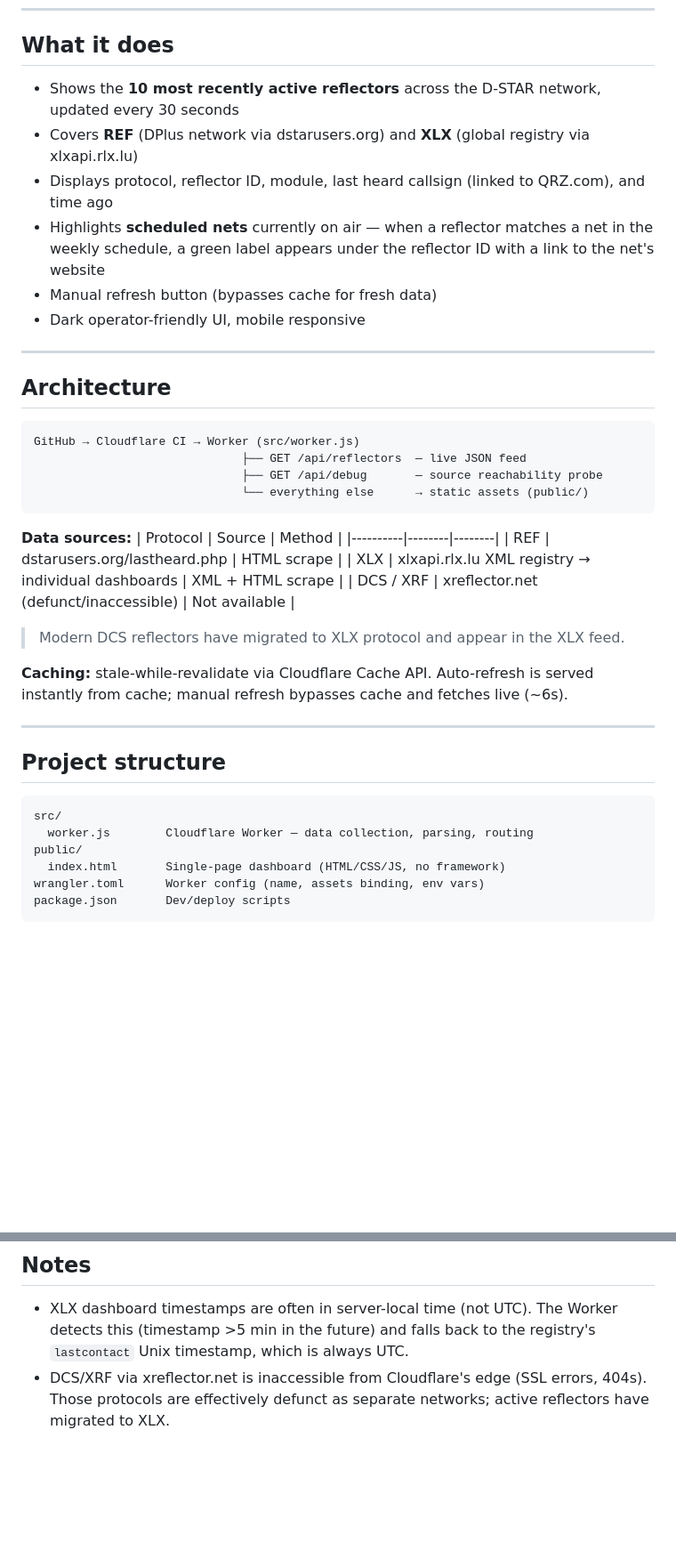
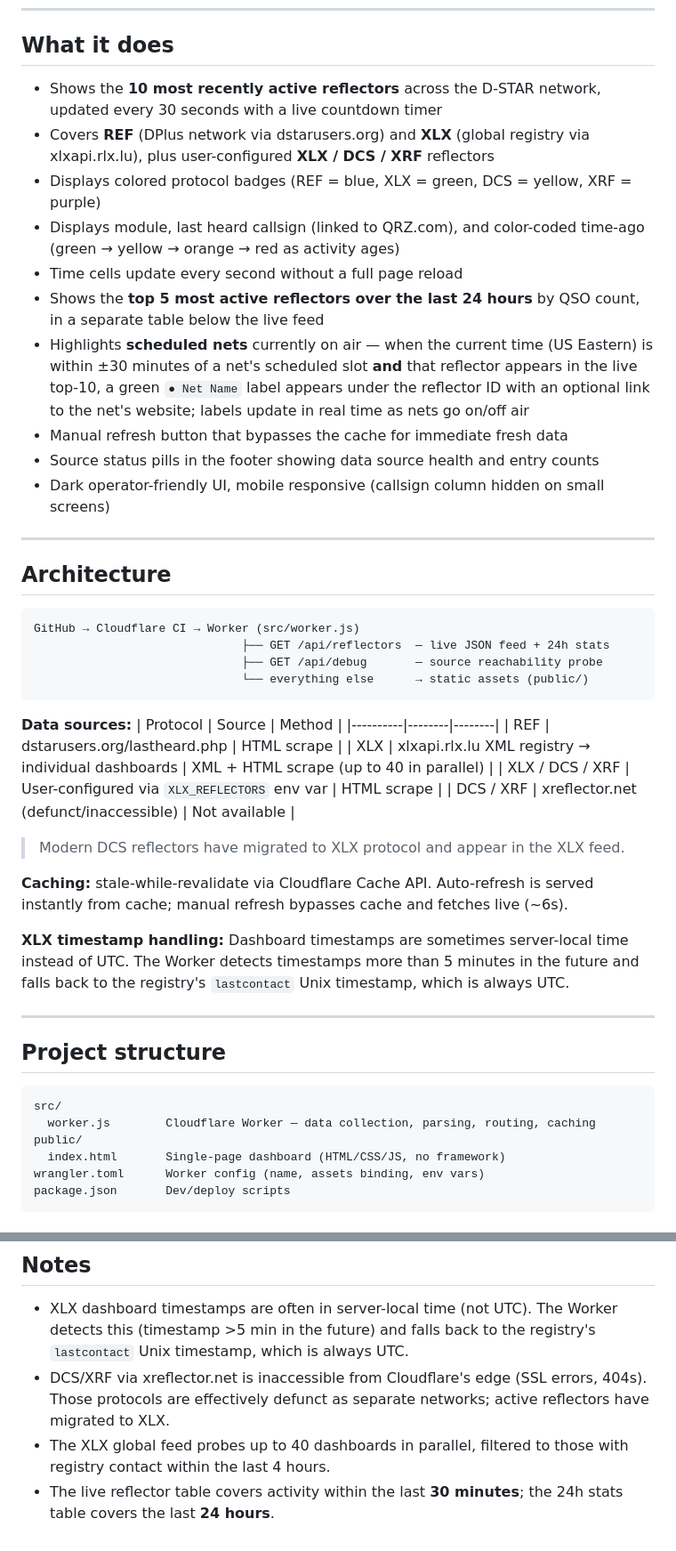
Before and after one commit to danregis/D-STAR-REFLECTOR-PAGE, a Markdown page: README.md, 2 parts joined by grey strips. Shown at 89% size. Drawn GitHub-style; blank space fills up the shorter version.

Commit message:
docs: update README with all current features
- Add top-5 most active reflectors (last 24h) section and top24h API field
- Add colored protocol badges, color-coded time-ago, live-updating time cells
- Add source status pills, countdown timer, and mobile responsive details
- Add user-configured XLX/DCS/XRF reflectors via XLX_REFLECTORS
- Add XLX timestamp UTC fallback explanation
- Add parallel dashboard probe count and activity window notes
- Add link to index.html for SCHEDULE array

Co-Authored-By: Claude Sonnet 4.6 <noreply@anthropic.com>

````diff
--- a/README.md
+++ b/README.md
@@ -8,12 +8,16 @@ A live activity dashboard for D-STAR digital voice reflectors, built as a Cloudf
 
 ## What it does
 
-- Shows the **10 most recently active reflectors** across the D-STAR network, updated every 30 seconds
-- Covers **REF** (DPlus network via dstarusers.org) and **XLX** (global registry via xlxapi.rlx.lu)
-- Displays protocol, reflector ID, module, last heard callsign (linked to QRZ.com), and time ago
-- Highlights **scheduled nets** currently on air — when a reflector matches a net in the weekly schedule, a green label appears under the reflector ID with a link to the net's website
-- Manual refresh button (bypasses cache for fresh data)
-- Dark operator-friendly UI, mobile responsive
+- Shows the **10 most recently active reflectors** across the D-STAR network, updated every 30 seconds with a live countdown timer
+- Covers **REF** (DPlus network via dstarusers.org) and **XLX** (global registry via xlxapi.rlx.lu), plus user-configured **XLX / DCS / XRF** reflectors
+- Displays colored protocol badges (REF = blue, XLX = green, DCS = yellow, XRF = purple)
+- Displays module, last heard callsign (linked to QRZ.com), and color-coded time-ago (green → yellow → orange → red as activity ages)
+- Time cells update every second without a full page reload
+- Shows the **top 5 most active reflectors over the last 24 hours** by QSO count, in a separate table below the live feed
+- Highlights **scheduled nets** currently on air — when the current time (US Eastern) is within ±30 minutes of a net's scheduled slot **and** that reflector appears in the live top-10, a green `● Net Name` label appears under the reflector ID with an optional link to the net's website; labels update in real time as nets go on/off air
+- Manual refresh button that bypasses the cache for immediate fresh data
+- Source status pills in the footer showing data source health and entry counts
+- Dark operator-friendly UI, mobile responsive (callsign column hidden on small screens)
 
 ---
 
@@ -21,7 +25,7 @@ A live activity dashboard for D-STAR digital voice reflectors, built as a Cloudf
 
 ```
 GitHub → Cloudflare CI → Worker (src/worker.js)
-                              ├── GET /api/reflectors  — live JSON feed
+                              ├── GET /api/reflectors  — live JSON feed + 24h stats
                               ├── GET /api/debug       — source reachability probe
                               └── everything else      → static assets (public/)
 ```
@@ -30,12 +34,15 @@ GitHub → Cloudflare CI → Worker (src/worker.js)
 | Protocol | Source | Method |
 |----------|--------|--------|
 | REF | dstarusers.org/lastheard.php | HTML scrape |
-| XLX | xlxapi.rlx.lu XML registry → individual dashboards | XML + HTML scrape |
+| XLX | xlxapi.rlx.lu XML registry → individual dashboards | XML + HTML scrape (up to 40 in parallel) |
+| XLX / DCS / XRF | User-configured via `XLX_REFLECTORS` env var | HTML scrape |
 | DCS / XRF | xreflector.net (defunct/inaccessible) | Not available |
 
 > Modern DCS reflectors have migrated to XLX protocol and appear in the XLX feed.
 
 **Caching:** stale-while-revalidate via Cloudflare Cache API. Auto-refresh is served instantly from cache; manual refresh bypasses cache and fetches live (~6s).
+
+**XLX timestamp handling:** Dashboard timestamps are sometimes server-local time instead of UTC. The Worker detects timestamps more than 5 minutes in the future and falls back to the registry's `lastcontact` Unix timestamp, which is always UTC.
 
 ---
 
@@ -43,7 +50,7 @@ GitHub → Cloudflare CI → Worker (src/worker.js)
 
 ```
 src/
-  worker.js        Cloudflare Worker — data collection, parsing, routing
+  worker.js        Cloudflare Worker — data collection, parsing, routing, caching
 public/
   index.html       Single-page dashboard (HTML/CSS/JS, no framework)
 wrangler.toml      Worker config (name, assets binding, env vars)
@@ -139,3 +155,5 @@ Probes all data sources from Cloudflare's edge and returns HTTP status, response
 
 - XLX dashboard timestamps are often in server-local time (not UTC). The Worker detects this (timestamp >5 min in the future) and falls back to the registry's `lastcontact` Unix timestamp, which is always UTC.
 - DCS/XRF via xreflector.net is inaccessible from Cloudflare's edge (SSL errors, 404s). Those protocols are effectively defunct as separate networks; active reflectors have migrated to XLX.
+- The XLX global feed probes up to 40 dashboards in parallel, filtered to those with registry contact within the last 4 hours.
+- The live reflector table covers activity within the last **30 minutes**; the 24h stats table covers the last **24 hours**.
````
Also changed, not shown: other parts of README.md (+13 -4 lines).
